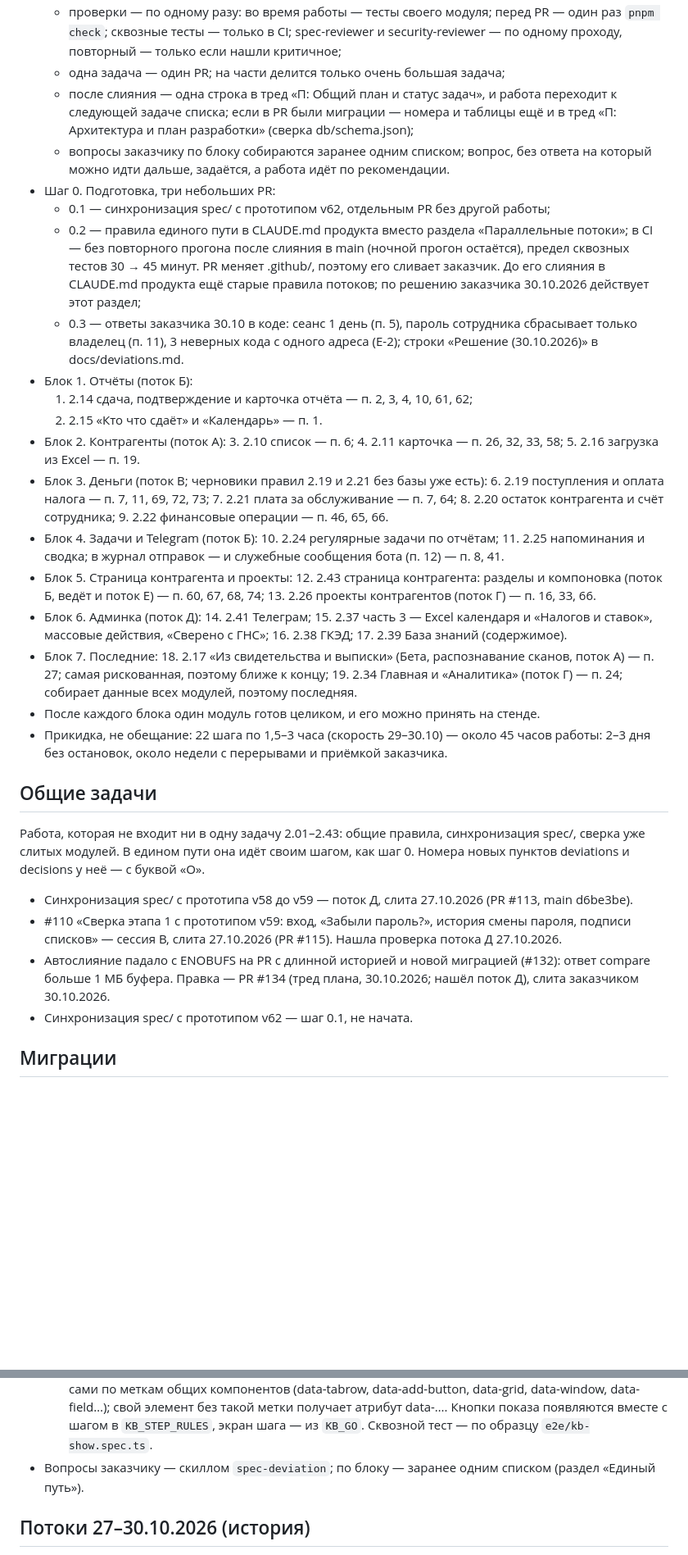
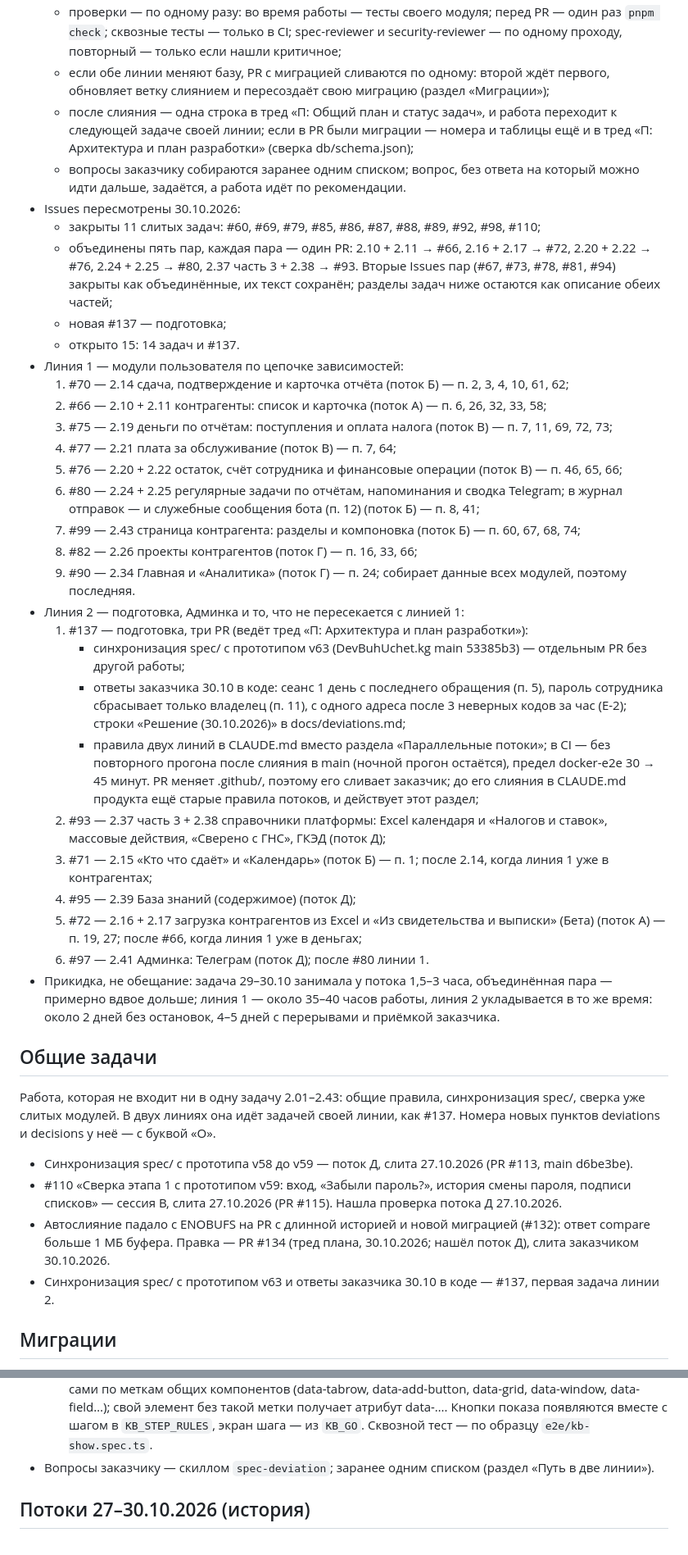
Before and after one commit to kutya001/DevBuhUchet.kg, a Markdown page: docs/Этап 2 — задачи.md, 2 parts joined by grey strips. Shown at 82% size. GitHub-like rendering; blank space fills up the shorter version.

```diff
--- a/docs/Этап 2 — задачи.md
+++ b/docs/Этап 2 — задачи.md
@@ -24,47 +23,41 @@
 	- проверки — по одному разу: во время работы — тесты своего модуля; перед PR — один раз `pnpm check`; сквозные тесты — только в CI; spec-reviewer и security-reviewer — по одному проходу, повторный — только если нашли критичное;
-	- одна задача — один PR; на части делится только очень большая задача;
-	- после слияния — одна строка в тред «П: Общий план и статус задач», и работа переходит к следующей задаче списка; если в PR были миграции — номера и таблицы ещё и в тред «П: Архитектура и план разработки» (сверка db/schema.json);
-	- вопросы заказчику по блоку собираются заранее одним списком; вопрос, без ответа на который можно идти дальше, задаётся, а работа идёт по рекомендации.
-- Шаг 0. Подготовка, три небольших PR:
-	- 0.1 — синхронизация spec/ с прототипом v62, отдельным PR без другой работы;
-	- 0.2 — правила единого пути в CLAUDE.md продукта вместо раздела «Параллельные потоки»; в CI — без повторного прогона после слияния в main (ночной прогон остаётся), предел сквозных тестов 30 → 45 минут. PR меняет .github/, поэтому его сливает заказчик. До его слияния в CLAUDE.md продукта ещё старые правила потоков; по решению заказчика 30.10.2026 действует этот раздел;
-	- 0.3 — ответы заказчика 30.10 в коде: сеанс 1 день (п. 5), пароль сотрудника сбрасывает только владелец (п. 11), 3 неверных кода с одного адреса (Е-2); строки «Решение (30.10.2026)» в docs/deviations.md.
-- Блок 1. Отчёты (поток Б):
-	1. 2.14 сдача, подтверждение и карточка отчёта — п. 2, 3, 4, 10, 61, 62;
-	2. 2.15 «Кто что сдаёт» и «Календарь» — п. 1.
-- Блок 2. Контрагенты (поток А):
-	3. 2.10 список — п. 6;
-	4. 2.11 карточка — п. 26, 32, 33, 58;
-	5. 2.16 загрузка из Excel — п. 19.
-- Блок 3. Деньги (поток В; черновики правил 2.19 и 2.21 без базы уже есть):
-	6. 2.19 поступления и оплата налога — п. 7, 11, 69, 72, 73;
-	7. 2.21 плата за обслуживание — п. 7, 64;
-	8. 2.20 остаток контрагента и счёт сотрудника;
-	9. 2.22 финансовые операции — п. 46, 65, 66.
-- Блок 4. Задачи и Telegram (поток Б):
-	10. 2.24 регулярные задачи по отчётам;
-	11. 2.25 напоминания и сводка; в журнал отправок — и служебные сообщения бота (п. 12) — п. 8, 41.
-- Блок 5. Страница контрагента и проекты:
-	12. 2.43 страница контрагента: разделы и компоновка (поток Б, ведёт и поток Е) — п. 60, 67, 68, 74;
-	13. 2.26 проекты контрагентов (поток Г) — п. 16, 33, 66.
-- Блок 6. Админка (поток Д):
-	14. 2.41 Телеграм;
-	15. 2.37 часть 3 — Excel календаря и «Налогов и ставок», массовые действия, «Сверено с ГНС»;
-	16. 2.38 ГКЭД;
-	17. 2.39 База знаний (содержимое).
-- Блок 7. Последние:
-	18. 2.17 «Из свидетельства и выписки» (Бета, распознавание сканов, поток А) — п. 27; самая рискованная, поэтому ближе к концу;
-	19. 2.34 Главная и «Аналитика» (поток Г) — п. 24; собирает данные всех модулей, поэтому последняя.
-- После каждого блока один модуль готов целиком, и его можно принять на стенде.
-- Прикидка, не обещание: 22 шага по 1,5–3 часа (скорость 29–30.10) — около 45 часов работы: 2–3 дня без остановок, около недели с перерывами и приёмкой заказчика.
+	- если обе линии меняют базу, PR с миграцией сливаются по одному: второй ждёт первого, обновляет ветку слиянием и пересоздаёт свою миграцию (раздел «Миграции»);
+	- после слияния — одна строка в тред «П: Общий план и статус задач», и работа переходит к следующей задаче своей линии; если в PR были миграции — номера и таблицы ещё и в тред «П: Архитектура и план разработки» (сверка db/schema.json);
+	- вопросы заказчику собираются заранее одним списком; вопрос, без ответа на который можно идти дальше, задаётся, а работа идёт по рекомендации.
+- Issues пересмотрены 30.10.2026:
+	- закрыты 11 слитых задач: #60, #69, #79, #85, #86, #87, #88, #89, #92, #98, #110;
+	- объединены пять пар, каждая пара — один PR: 2.10 + 2.11 → #66, 2.16 + 2.17 → #72, 2.20 + 2.22 → #76, 2.24 + 2.25 → #80, 2.37 часть 3 + 2.38 → #93. Вторые Issues пар (#67, #73, #78, #81, #94) закрыты как объединённые, их текст сохранён; разделы задач ниже остаются как описание обеих частей;
+	- новая #137 — подготовка;
+	- открыто 15: 14 задач и #137.
+- Линия 1 — модули пользователя по цепочке зависимостей:
+	1. #70 — 2.14 сдача, подтверждение и карточка отчёта (поток Б) — п. 2, 3, 4, 10, 61, 62;
+	2. #66 — 2.10 + 2.11 контрагенты: список и карточка (поток А) — п. 6, 26, 32, 33, 58;
+	3. #75 — 2.19 деньги по отчётам: поступления и оплата налога (поток В) — п. 7, 11, 69, 72, 73;
+	4. #77 — 2.21 плата за обслуживание (поток В) — п. 7, 64;
+	5. #76 — 2.20 + 2.22 остаток, счёт сотрудника и финансовые операции (поток В) — п. 46, 65, 66;
+	6. #80 — 2.24 + 2.25 регулярные задачи по отчётам, напоминания и сводка Telegram; в журнал отправок — и служебные сообщения бота (п. 12) (поток Б) — п. 8, 41;
+	7. #99 — 2.43 страница контрагента: разделы и компоновка (поток Б) — п. 60, 67, 68, 74;
+	8. #82 — 2.26 проекты контрагентов (поток Г) — п. 16, 33, 66;
+	9. #90 — 2.34 Главная и «Аналитика» (поток Г) — п. 24; собирает данные всех модулей, поэтому последняя.
+- Линия 2 — подготовка, Админка и то, что не пересекается с линией 1:
+	1. #137 — подготовка, три PR (ведёт тред «П: Архитектура и план разработки»):
+		- синхронизация spec/ с прототипом v63 (DevBuhUchet.kg main 53385b3) — отдельным PR без другой работы;
+		- ответы заказчика 30.10 в коде: сеанс 1 день с последнего обращения (п. 5), пароль сотрудника сбрасывает только владелец (п. 11), с одного адреса после 3 неверных кодов за час (Е-2); строки «Решение (30.10.2026)» в docs/deviations.md;
+		- правила двух линий в CLAUDE.md вместо раздела «Параллельные потоки»; в CI — без повторного прогона после слияния в main (ночной прогон остаётся), предел docker-e2e 30 → 45 минут. PR меняет .github/, поэтому его сливает заказчик; до его слияния в CLAUDE.md продукта ещё старые правила потоков, и действует этот раздел;
+	2. #93 — 2.37 часть 3 + 2.38 справочники платформы: Excel календаря и «Налогов и ставок», массовые действия, «Сверено с ГНС», ГКЭД (поток Д);
+	3. #71 — 2.15 «Кто что сдаёт» и «Календарь» (поток Б) — п. 1; после 2.14, когда линия 1 уже в контрагентах;
+	4. #95 — 2.39 База знаний (содержимое) (поток Д);
+	5. #72 — 2.16 + 2.17 загрузка контрагентов из Excel и «Из свидетельства и выписки» (Бета) (поток А) — п. 19, 27; после #66, когда линия 1 уже в деньгах;
+	6. #97 — 2.41 Админка: Телеграм (поток Д); после #80 линии 1.
+- Прикидка, не обещание: задача 29–30.10 занимала у потока 1,5–3 часа, объединённая пара — примерно вдвое дольше; линия 1 — около 35–40 часов работы, линия 2 укладывается в то же время: около 2 дней без остановок, 4–5 дней с перерывами и приёмкой заказчика.
 
 ## Общие задачи
 
-Работа, которая не входит ни в одну задачу 2.01–2.43: общие правила, синхронизация spec/, сверка уже слитых модулей. В едином пути она идёт своим шагом, как шаг 0. Номера новых пунктов deviations и decisions у неё — с буквой «О».
+Работа, которая не входит ни в одну задачу 2.01–2.43: общие правила, синхронизация spec/, сверка уже слитых модулей. В двух линиях она идёт задачей своей линии, как #137. Номера новых пунктов deviations и decisions у неё — с буквой «О».
 - Синхронизация spec/ с прототипа v58 до v59 — поток Д, слита 27.10.2026 (PR #113, main d6be3be).
 - #110 «Сверка этапа 1 с прототипом v59: вход, «Забыли пароль?», история смены пароля, подписи списков» — сессия В, слита 27.10.2026 (PR #115). Нашла проверка потока Д 27.10.2026.
 - Автослияние падало с ENOBUFS на PR с длинной историей и новой миграцией (#132): ответ compare больше 1 МБ буфера. Правка — PR #134 (тред плана, 30.10.2026; нашёл поток Д), слита заказчиком 30.10.2026.
-- Синхронизация spec/ с прототипом v62 — шаг 0.1, не начата.
+- Синхронизация spec/ с прототипом v63 и ответы заказчика 30.10 в коде — #137, первая задача линии 2.
 
 ## Миграции
 
@@ -103,7 +96,7 @@
 	- Программа администратора платформы в 2.30 пустая: шаги экранов Админки добавляют задачи потока Д; шаги уже слитых экранов Админки — первая задача Д, слитая после 2.30.
 	- Точку на «Меню» от незаполненных показателей добавляет 2.27, от непрочитанных новостей — 2.32.
 	- Показ «Показать как» и «Показать экран» (с 2.31, слита 30.10.2026, PR #128; docs/decisions.md п. Г-5 продукта): задача экрана добавляет строки своих обозначений прототипа в `KB_SHOW_TARGETS` (`apps/web/src/kb/tour/kb-show-targets.ts`, одна строка на обозначение, по порядку модулей ТЗ); общие элементы (вкладки, «+ Добавить», поиск, списки, «…» строки, окна, поля, меню) находятся сами по меткам общих компонентов (data-tabrow, data-add-button, data-grid, data-window, data-field…); свой элемент без такой метки получает атрибут data-…. Кнопки показа появляются вместе с шагом в `KB_STEP_RULES`, экран шага — из `KB_GO`. Сквозной тест — по образцу `e2e/kb-show.spec.ts`.
-- Вопросы заказчику — скиллом `spec-deviation`; по блоку — заранее одним списком (раздел «Единый путь»).
+- Вопросы заказчику — скиллом `spec-deviation`; заранее одним списком (раздел «Путь в две линии»).
 
 ## Потоки 27–30.10.2026 (история)
 
```
Also changed, not shown: other parts of docs/Этап 2 — задачи.md (+25 -26 lines), docs/План разработки Buhuchet.kg.md (+9 -8 lines).
